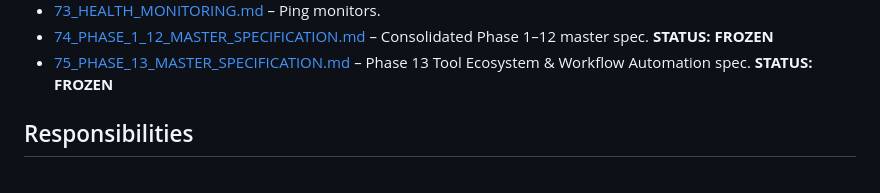
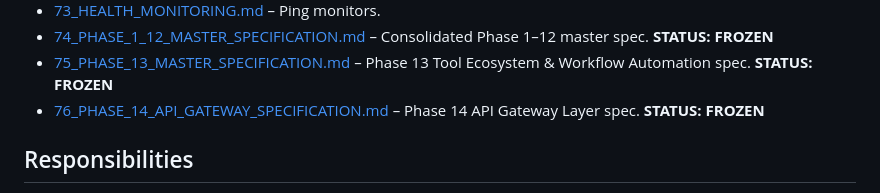
Before and after one commit to krsnaceng07/jarvis99, a Markdown page: docs/60_MASTER_INDEX.md, the part around the change. Rendered like a GitHub page.

Commit message:
docs(index): register Phase 14 spec in the Master Index

```diff
--- a/docs/60_MASTER_INDEX.md
+++ b/docs/60_MASTER_INDEX.md
@@ -97,6 +97,7 @@ Applies to all files written under the `docs/` folder in Phase 0.
 - [73_HEALTH_MONITORING.md](file:///e:/jarvis/docs/73_HEALTH_MONITORING.md) – Ping monitors.
 - [74_PHASE_1_12_MASTER_SPECIFICATION.md](file:///e:/jarvis/docs/74_PHASE_1_12_MASTER_SPECIFICATION.md) – Consolidated Phase 1–12 master spec. **STATUS: FROZEN**
 - [75_PHASE_13_MASTER_SPECIFICATION.md](file:///e:/jarvis/docs/75_PHASE_13_MASTER_SPECIFICATION.md) – Phase 13 Tool Ecosystem & Workflow Automation spec. **STATUS: FROZEN**
+- [76_PHASE_14_API_GATEWAY_SPECIFICATION.md](file:///e:/jarvis/docs/76_PHASE_14_API_GATEWAY_SPECIFICATION.md) – Phase 14 API Gateway Layer spec. **STATUS: FROZEN**
 
 ## Responsibilities
 - **Documentation Agent:** Manages links updates in this index after compiling documentation files.
```
